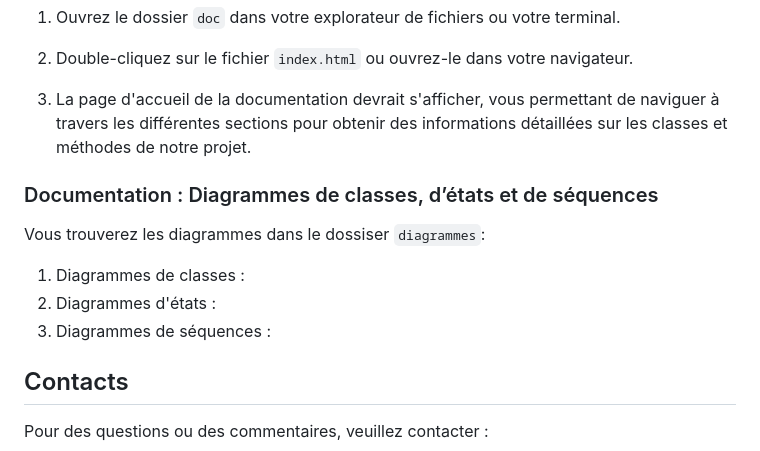
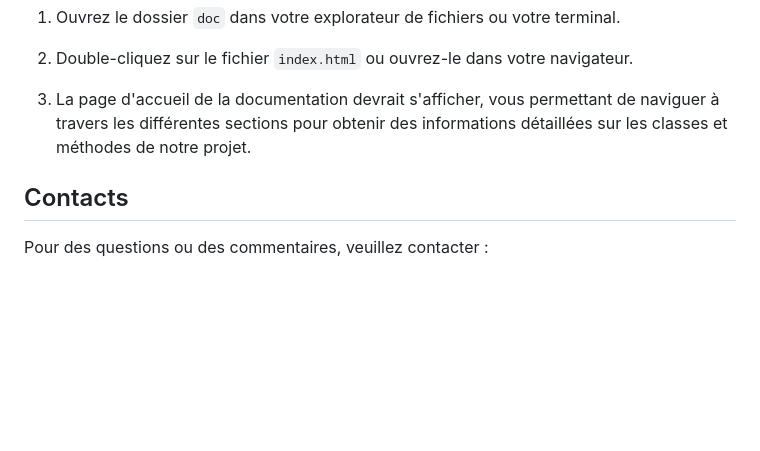
Before and after one commit to Remerys/Projet_POO, a Markdown page: README.md, the part around the change. Drawn GitHub-style; blank space fills up the shorter version.

```diff
--- a/README.md
+++ b/README.md
@@ -68,13 +68,6 @@ La documentation complète de ce projet est disponible au format HTML dans le do
 
 3. La page d'accueil de la documentation devrait s'afficher, vous permettant de naviguer à travers les différentes sections pour obtenir des informations détaillées sur les classes et méthodes de notre projet.
 
-### Documentation : Diagrammes de classes, d’états et de séquences
-Vous trouverez les diagrammes dans le dossiser `diagrammes`:
-1. Diagrammes de classes :
-2. Diagrammes d'états :
-3. Diagrammes de séquences :
-
-
 ## Contacts
 Pour des questions ou des commentaires, veuillez contacter :
 1. DUGAS Romain à l'adresse `romain.dugas@etu.univ-poitiers.fr`.
```
